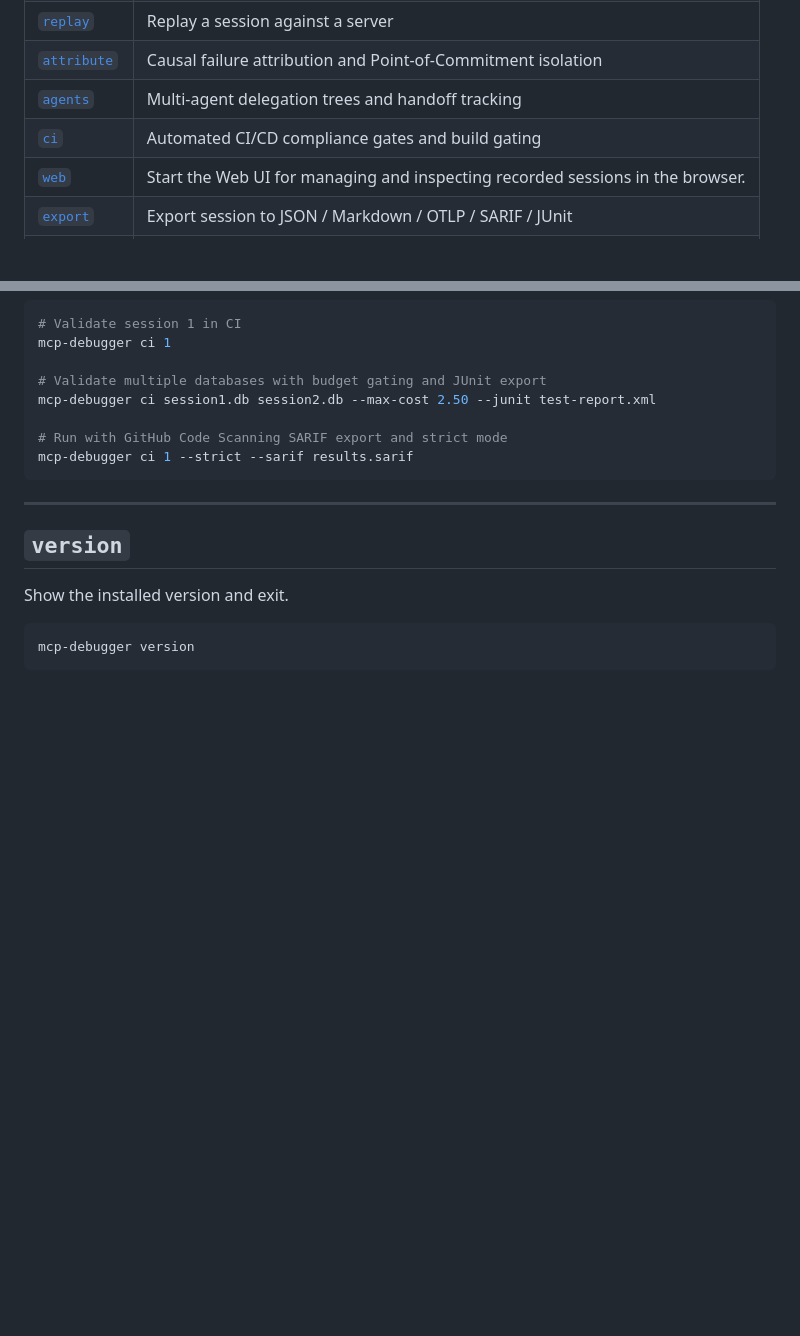
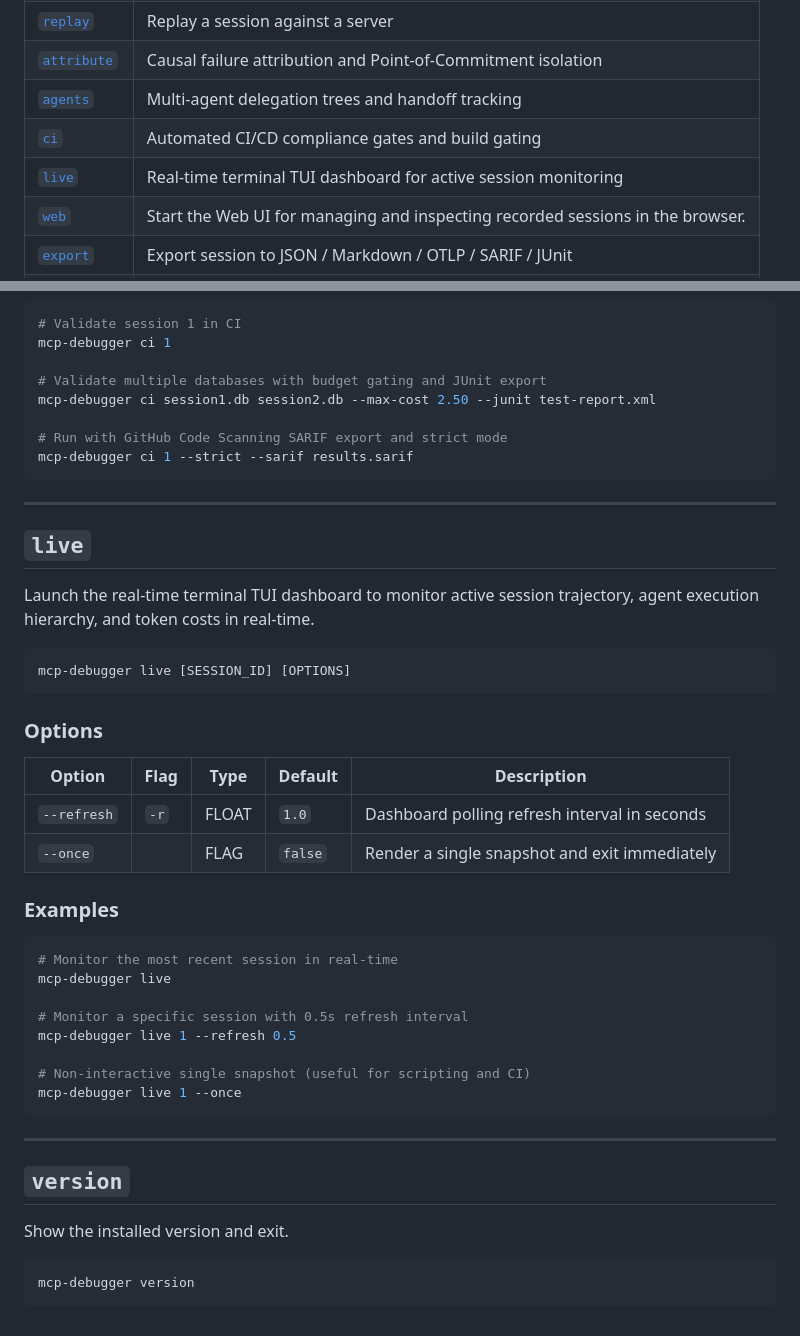
Before and after one commit to sushant-mutnale/mcp-debugger, a Markdown page: docs/commands.md, 2 parts joined by grey strips. Drawn GitHub-style; blank space fills up the shorter version.

````diff
--- a/docs/commands.md
+++ b/docs/commands.md
@@ -22,6 +22,7 @@ mcp-debugger <command> [OPTIONS]
 | [`attribute`](#attribute) | Causal failure attribution and Point-of-Commitment isolation |
 | [`agents`](#agents) | Multi-agent delegation trees and handoff tracking |
 | [`ci`](#ci) | Automated CI/CD compliance gates and build gating |
+| [`live`](#live) | Real-time terminal TUI dashboard for active session monitoring |
 | [`web`](#web) | Start the Web UI for managing and inspecting recorded sessions in the browser. |
 | [`export`](#export) | Export session to JSON / Markdown / OTLP / SARIF / JUnit |
 | [`config`](#config) | Manage user preferences |
@@ -662,6 +663,36 @@ mcp-debugger ci 1 --strict --sarif results.sarif
 
 ---
 
+## `live`
+
+Launch the real-time terminal TUI dashboard to monitor active session trajectory, agent execution hierarchy, and token costs in real-time.
+
+```bash
+mcp-debugger live [SESSION_ID] [OPTIONS]
+```
+
+### Options
+
+| Option | Flag | Type | Default | Description |
+|---|---|---|---|---|
+| `--refresh` | `-r` | FLOAT | `1.0` | Dashboard polling refresh interval in seconds |
+| `--once` | | FLAG | `false` | Render a single snapshot and exit immediately |
+
+### Examples
+
+```bash
+# Monitor the most recent session in real-time
+mcp-debugger live
+
+# Monitor a specific session with 0.5s refresh interval
+mcp-debugger live 1 --refresh 0.5
+
+# Non-interactive single snapshot (useful for scripting and CI)
+mcp-debugger live 1 --once
+```
+
+---
+
 ## `version`
 
 Show the installed version and exit.
````
Also changed, not shown: README.md (+8 -1 lines), docs/demo.gif, 5 other files.
